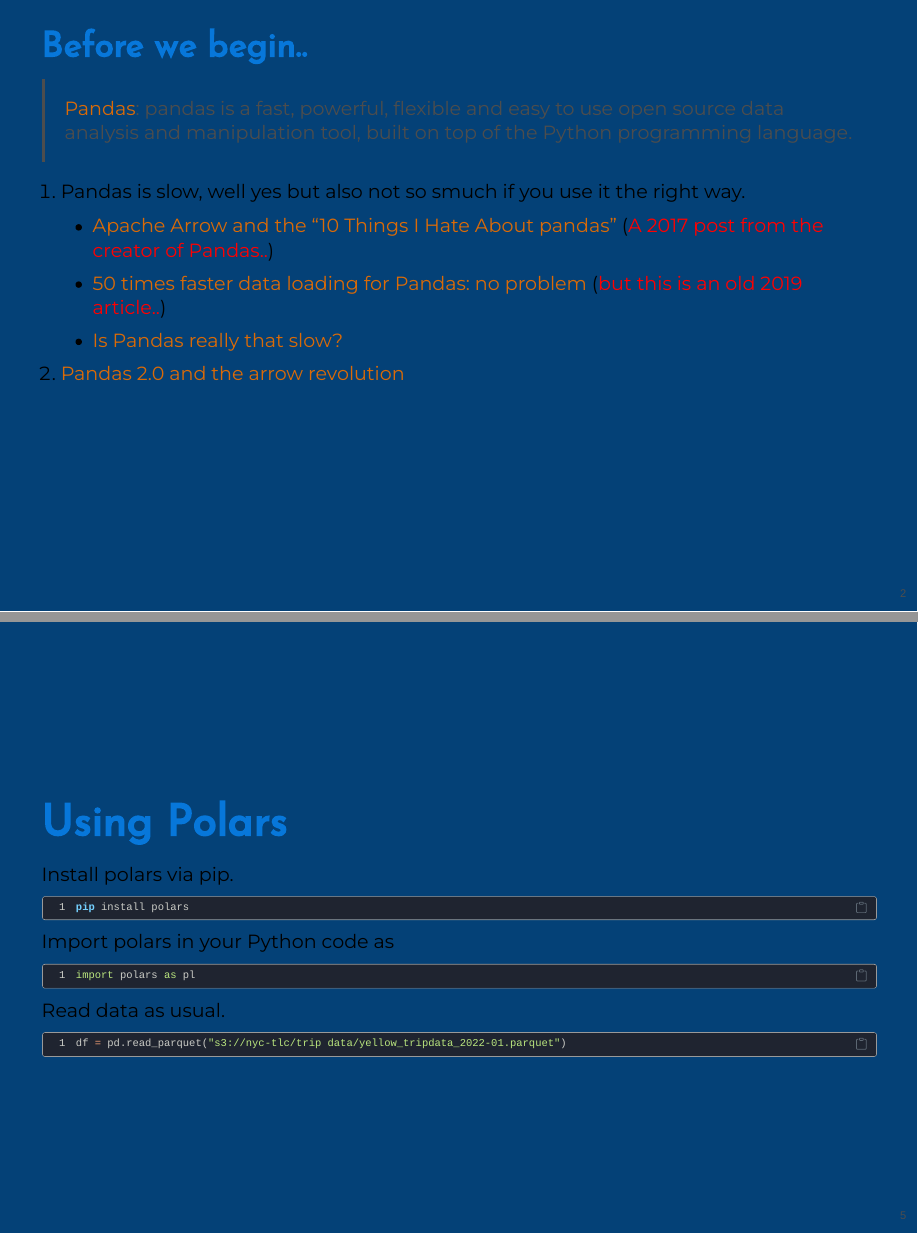
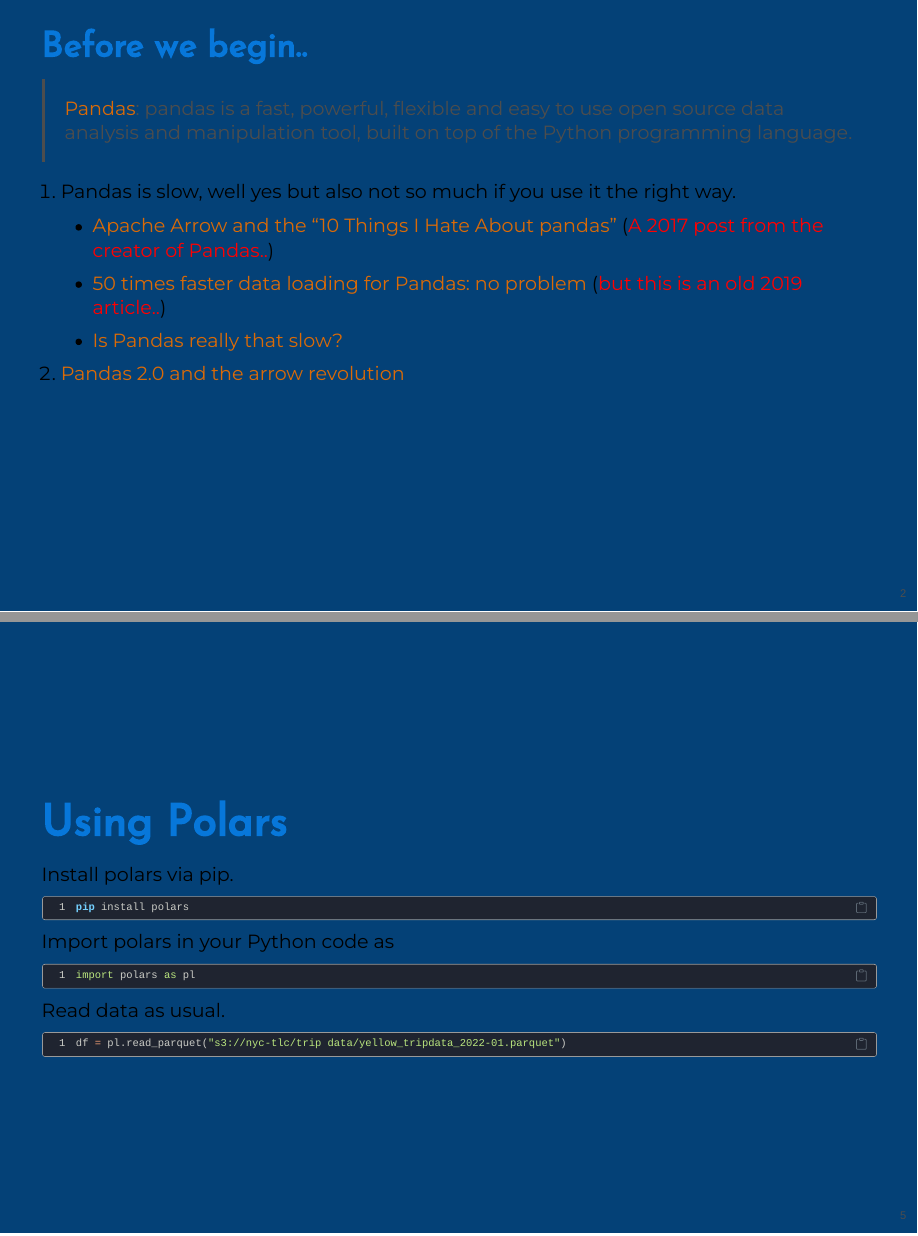
Before and after one commit to aarora79/polars-demo, a Quarto document (slides.qmd): pages 2 and 4 of 10, joined at a grey line. The pictures show the output file slides.html that the author committed with the source, opened offline.

Commit message:
fix typo in slides

````diff
--- a/slides.qmd
+++ b/slides.qmd
@@ -22,7 +22,7 @@
 
 ::: {.incremental}
 
-1. Pandas is slow, well yes but also not so smuch if you use it the right way.
+1. Pandas is slow, well yes but also not so much if you use it the right way.
 
     - [Apache Arrow and the "10 Things I Hate About pandas"](https://wesmckinney.com/blog/apache-arrow-pandas-internals/) (<font color=red size=5>A 2017 post from the creator of Pandas..</font>)
 
@@ -69,7 +69,7 @@
 Read data as usual.
 
 ```{.python}
-df = pd.read_parquet("s3://nyc-tlc/trip data/yellow_tripdata_2022-01.parquet")
+df = pl.read_parquet("s3://nyc-tlc/trip data/yellow_tripdata_2022-01.parquet")
 ```
 
 ## Coming from Pandas to Polars
````
Also changed, not shown: slides.html.
